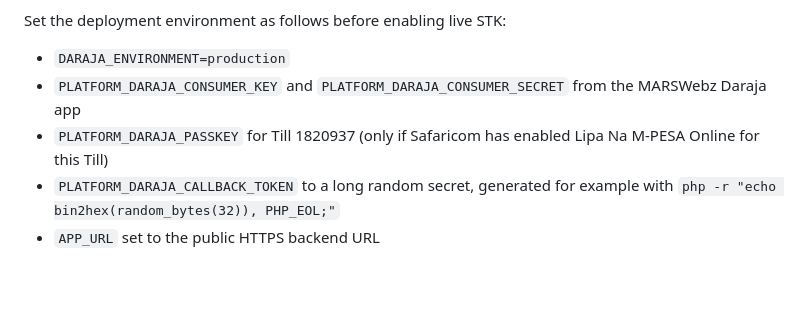
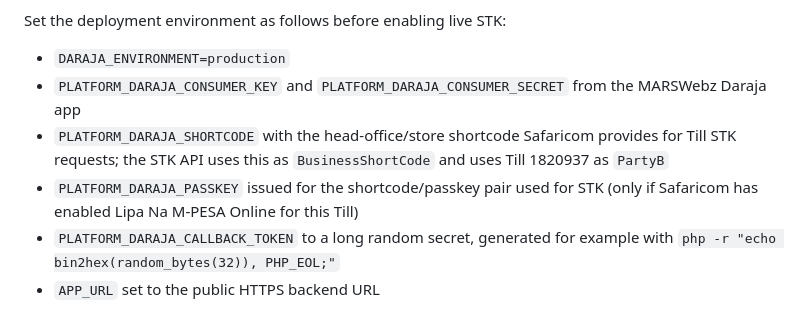
Before and after one commit to Siana02/pms-real-estate, a Markdown page: property-management-system/docs/daraja-platform-property-onboarding.md, the part around the change. Rendered like a GitHub page; blank space fills up the shorter version.

Commit message:
Clarify Safaricom STK BusinessShortCode versus collection Till

```diff
--- a/property-management-system/docs/daraja-platform-property-onboarding.md
+++ b/property-management-system/docs/daraja-platform-property-onboarding.md
@@ -95,7 +95,8 @@ Set the deployment environment as follows before enabling live STK:
 
 - `DARAJA_ENVIRONMENT=production`
 - `PLATFORM_DARAJA_CONSUMER_KEY` and `PLATFORM_DARAJA_CONSUMER_SECRET` from the MARSWebz Daraja app
-- `PLATFORM_DARAJA_PASSKEY` for Till 1820937 (only if Safaricom has enabled Lipa Na M-PESA Online for this Till)
+- `PLATFORM_DARAJA_SHORTCODE` with the head-office/store shortcode Safaricom provides for Till STK requests; the STK API uses this as `BusinessShortCode` and uses Till 1820937 as `PartyB`
+- `PLATFORM_DARAJA_PASSKEY` issued for the shortcode/passkey pair used for STK (only if Safaricom has enabled Lipa Na M-PESA Online for this Till)
 - `PLATFORM_DARAJA_CALLBACK_TOKEN` to a long random secret, generated for example with `php -r "echo bin2hex(random_bytes(32)), PHP_EOL;"`
 - `APP_URL` set to the public HTTPS backend URL
 
```
